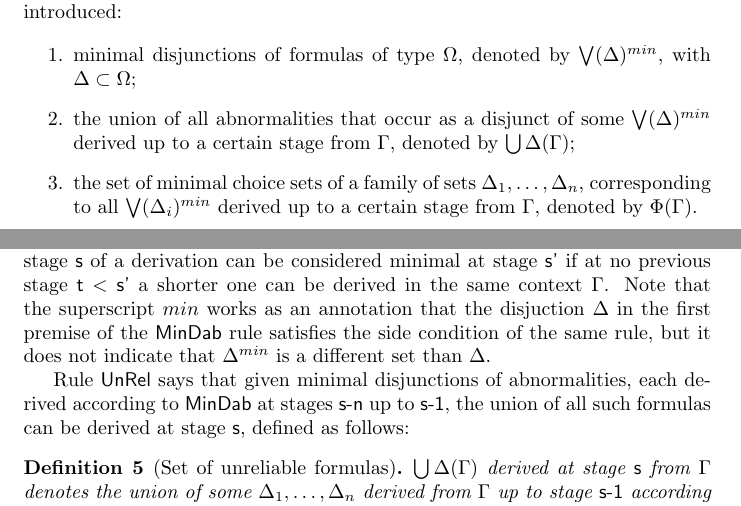
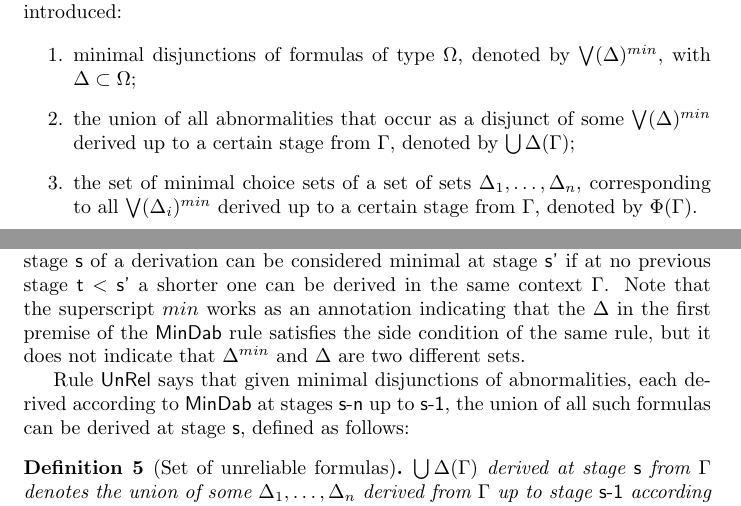
Before and after one commit to gprimiero/adaptiveND, a LaTeX paper (submission/AdaptiveND_PrimieroAllo_revised_2.tex): two parts of pages 9 and 11 of 28, joined at a grey line, cut so that both start at the same text. Compiled offline with pdfLaTeX.

Commit message:
Correction up-to comment 6

```diff
--- a/submission/AdaptiveND_PrimieroAllo_revised_2.tex
+++ b/submission/AdaptiveND_PrimieroAllo_revised_2.tex
@@ -659,12 +659,12 @@ The Adaptive strategies developed in the next Section have the aim of establishi
 \begin{enumerate}
 \item  minimal disjunctions of formulas of type $\Omega$, denoted by $\bigvee(\Delta)^{min}$, with $\Delta \subset \Omega$;
 \item the union of all abnormalities that occur as a disjunct of some $\bigvee(\Delta)^{min}$ derived up to a certain stage from $\Gamma$, denoted by $\bigcup\Delta(\Gamma)$;
-\item the set of minimal choice sets of a family of sets $\Delta_1, \ldots, \Delta_n$, corresponding to all $\bigvee(\Delta_i)^{min}$ derived up to a certain stage from $\Gamma$, denoted by $\Phi(\Gamma)$.
+\item the set of minimal choice sets of a set of sets $\Delta_1, \ldots, \Delta_n$, corresponding to all $\bigvee(\Delta_i)^{min}$ derived up to a certain stage from $\Gamma$, denoted by $\Phi(\Gamma)$.
 \end{enumerate}
 
 The rules in Figure \ref{fig:mindab} establish these three constructions.
 
-Rule {\sf MinDab} says that a disjunctive formula of the $\Omega$ type derived at some stage {\sf s} of a derivation can be considered minimal at stage {\sf s'} if at no previous stage {\sf t} $<$ {\sf s'} a shorter one can be derived in the same context $\Gamma$. Note that the superscript $min$ works as an annotation that the disjuction $\Delta$ in the first premise of the {\sf MinDab} rule satisfies the side condition of the same rule, but it does not indicate that $\Delta^{min}$ is a different set than $\Delta$.
+Rule {\sf MinDab} says that a disjunctive formula of the $\Omega$ type derived at some stage {\sf s} of a derivation can be considered minimal at stage {\sf s'} if at no previous stage {\sf t} $<$ {\sf s'} a shorter one can be derived in the same context $\Gamma$. Note that the superscript $min$ works as an annotation indicating that the $\Delta$ in the first premise of the {\sf MinDab} rule satisfies the side condition of the same rule, but it does not indicate that $\Delta^{min}$ and $\Delta$ are two different sets.
 
 Rule {\sf UnRel} says that given minimal disjunctions of abnormalities, each derived according to {\sf MinDab} at stages {\sf s-n} up to {\sf s-1}, the union of all such formulas can be derived at stage {\sf s}, defined as follows:
 
```
Also changed, not shown: submission/AdaptiveND_PrimieroAllo_revised_2.pdf, 4 other files.
